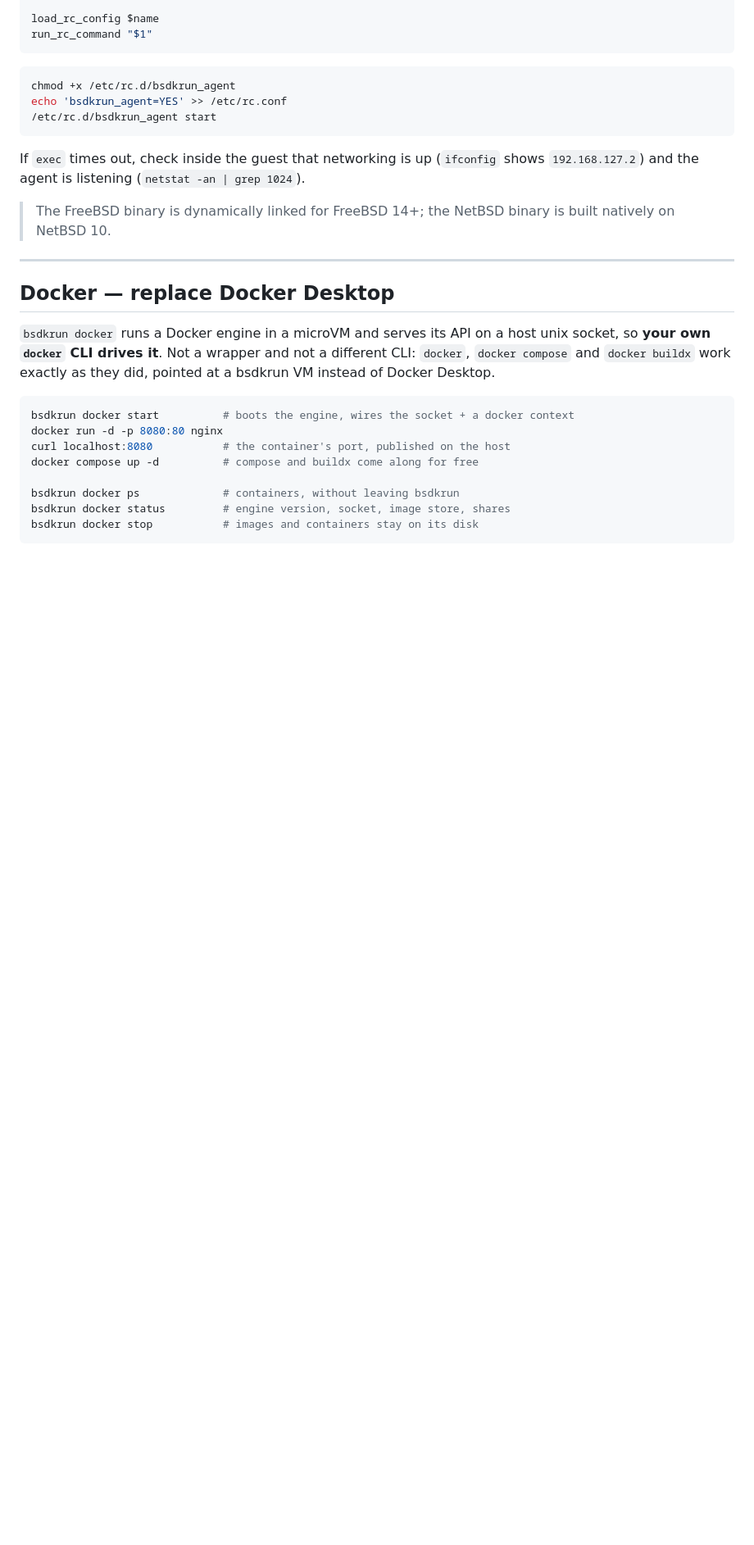
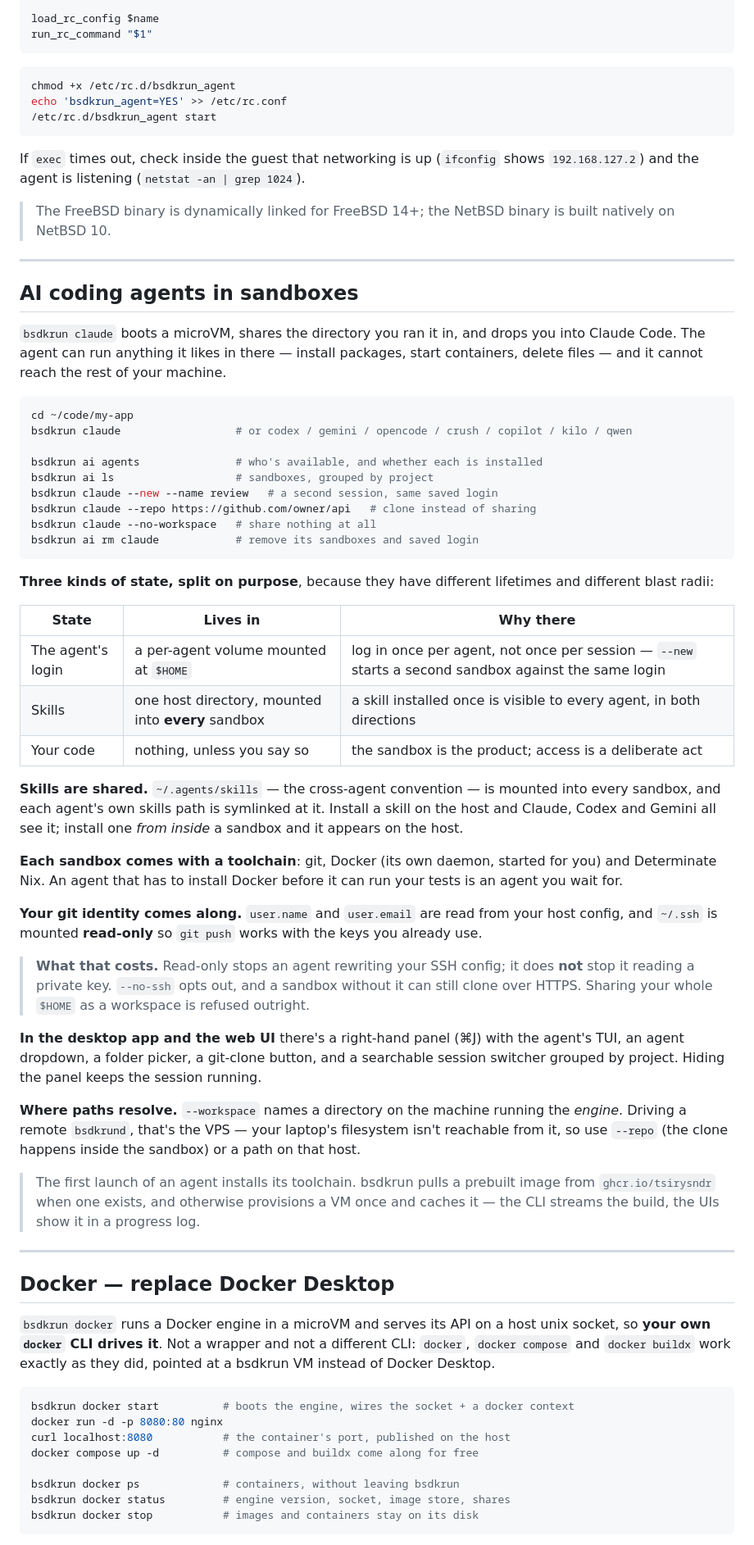
Before and after one commit to tsirysndr/bsdkrun, a Markdown page: README.md, the part around one of its changes. Shown at 82% size. GitHub-like rendering; folded sections open; blank space fills up the shorter version.

Commit message:
docs: AI coding agent sandboxes
A README section and the CLI skill reference for `bsdkrun claude` and friends:
the three kinds of state and why they are split (per-agent login, shared
skills, opt-in code access), the preinstalled toolchain, what sharing `~/.ssh`
read-only does and does not protect, and the rule that paths resolve on the
*engine's* host — with `--repo` as the answer for a remote daemon.

Also documents `image rm`: dangling-only, and why (an image's rootfs is what
every machine cloned from it boots).

Verified every documented flag against `--help`.

````diff
--- a/README.md
+++ b/README.md
@@ -1119,6 +1124,69 @@ If `exec` times out, check inside the guest that networking is up (`ifconfig` sh
 
 > The FreeBSD binary is dynamically linked for FreeBSD 14+; the NetBSD binary is built natively on
 > NetBSD 10.
+
+---
+
+## AI coding agents in sandboxes
+
+`bsdkrun claude` boots a microVM, shares the directory you ran it in, and drops
+you into Claude Code. The agent can run anything it likes in there — install
+packages, start containers, delete files — and it cannot reach the rest of your
+machine.
+
+```sh
+cd ~/code/my-app
+bsdkrun claude                  # or codex / gemini / opencode / crush / copilot / kilo / qwen
+
+bsdkrun ai agents               # who's available, and whether each is installed
+bsdkrun ai ls                   # sandboxes, grouped by project
+bsdkrun claude --new --name review   # a second session, same saved login
+bsdkrun claude --repo https://github.com/owner/api   # clone instead of sharing
+bsdkrun claude --no-workspace   # share nothing at all
+bsdkrun ai rm claude            # remove its sandboxes and saved login
+```
+
+**Three kinds of state, split on purpose**, because they have different
+lifetimes and different blast radii:
+
+| State | Lives in | Why there |
+| ----- | -------- | --------- |
+| The agent's login | a per-agent volume mounted at `$HOME` | log in once per agent, not once per session — `--new` starts a second sandbox against the same login |
+| Skills | one host directory, mounted into **every** sandbox | a skill installed once is visible to every agent, in both directions |
+| Your code | nothing, unless you say so | the sandbox is the product; access is a deliberate act |
+
+**Skills are shared.** `~/.agents/skills` — the cross-agent convention — is
+mounted into every sandbox, and each agent's own skills path is symlinked at
+it. Install a skill on the host and Claude, Codex and Gemini all see it;
+install one *from inside* a sandbox and it appears on the host.
+
+**Each sandbox comes with a toolchain**: git, Docker (its own daemon, started
+for you) and Determinate Nix. An agent that has to install Docker before it can
+run your tests is an agent you wait for.
+
+**Your git identity comes along.** `user.name` and `user.email` are read from
+your host config, and `~/.ssh` is mounted **read-only** so `git push` works with
+the keys you already use.
+
+> **What that costs.** Read-only stops an agent rewriting your SSH config; it
+> does **not** stop it reading a private key. `--no-ssh` opts out, and a sandbox
+> without it can still clone over HTTPS. Sharing your whole `$HOME` as a
+> workspace is refused outright.
+
+**In the desktop app and the web UI** there's a right-hand panel (⌘J) with the
+agent's TUI, an agent dropdown, a folder picker, a git-clone button, and a
+searchable session switcher grouped by project. Hiding the panel keeps the
+session running.
+
+**Where paths resolve.** `--workspace` names a directory on the machine running
+the *engine*. Driving a remote `bsdkrund`, that's the VPS — your laptop's
+filesystem isn't reachable from it, so use `--repo` (the clone happens inside
+the sandbox) or a path on that host.
+
+> The first launch of an agent installs its toolchain. bsdkrun pulls a prebuilt
+> image from `ghcr.io/tsirysndr` when one exists, and otherwise provisions a VM
+> once and caches it — the CLI streams the build, the UIs show it in a progress
+> log.
 
 ---
 
````
Also changed, not shown: other parts of README.md (+5 -0 lines), skills/bsdkrun-cli/SKILL.md (+13 -1 lines), 1 other file.
